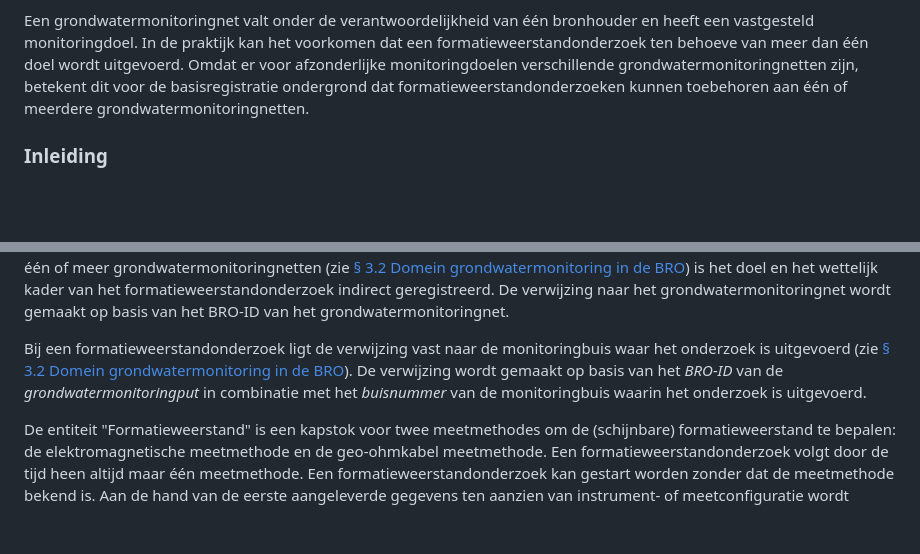
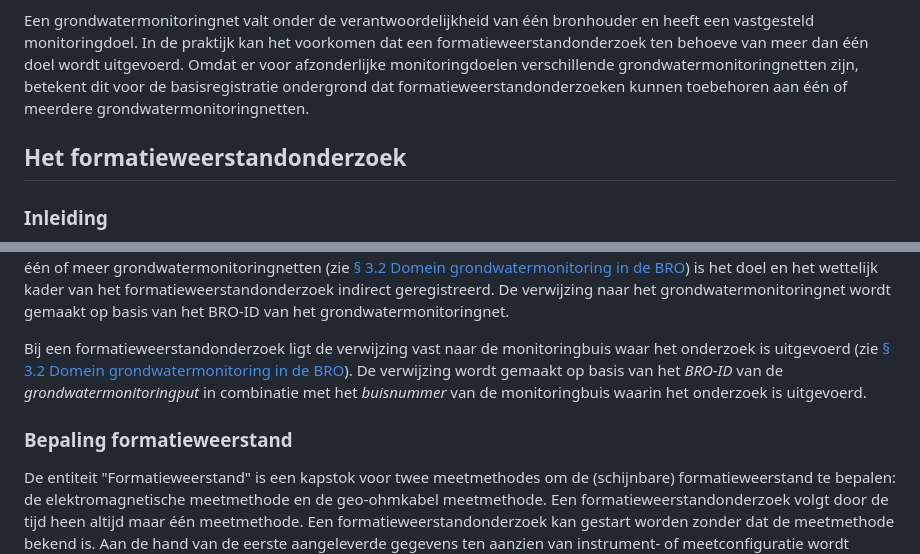
Before and after one commit to BROprogramma/FRD, a Markdown page: formatieweerstandonderzoek.md, 2 parts joined by grey strips. GitHub-like rendering; blank space fills up the shorter version.

Commit message:
formatieweerstandonderzoek.md aangepast

```diff
--- a/formatieweerstandonderzoek.md
+++ b/formatieweerstandonderzoek.md
@@ -50,6 +50,7 @@ Een grondwatermonitoringnet is een verzameling locaties waar, voor een bepaald m
 
 Een grondwatermonitoringnet valt onder de verantwoordelijkheid van één bronhouder en heeft een vastgesteld monitoringdoel. In de praktijk kan het voorkomen dat een formatieweerstandonderzoek ten behoeve van meer dan één doel wordt uitgevoerd. Omdat er voor afzonderlijke monitoringdoelen verschillende grondwatermonitoringnetten zijn, betekent dit voor de basisregistratie ondergrond dat formatieweerstandonderzoeken kunnen toebehoren aan één of meerdere grondwatermonitoringnetten.
 
+## Het formatieweerstandonderzoek
 ### Inleiding
 Een *formatieweerstandonderzoek* is een monitorings-activiteit waarbij gedurende de levensduur (van meetsysteem en/of put) met een zekere frequentie herhaaldelijk de schijnbare formatieweerstand met behulp van een meetinstrument, in of aan de grondwatermonitoringput, wordt bepaald.
 
@@ -119,6 +116,7 @@ Een formatieweerstandonderzoek kan ten behoeve van meer dan één monitoringdoel
 
 Bij een formatieweerstandonderzoek ligt de verwijzing vast naar de monitoringbuis waar het onderzoek is uitgevoerd (zie [§ 3.2 Domein grondwatermonitoring in de BRO](#domein-grondwatermonitoring-in-de-bro)). De verwijzing wordt gemaakt op basis van het *BRO-ID* van de *grondwatermonitoringput* in combinatie met het *buisnummer* van de monitoringbuis waarin het onderzoek is uitgevoerd.
 
+### Bepaling formatieweerstand
 De entiteit "Formatieweerstand" is een kapstok voor twee meetmethodes om de (schijnbare) formatieweerstand te bepalen: de elektromagnetische meetmethode en de geo-ohmkabel meetmethode. Een formatieweerstandonderzoek volgt door de tijd heen altijd maar één meetmethode. Een formatieweerstandonderzoek kan gestart worden zonder dat de meetmethode bekend is. Aan de hand van de eerste aangeleverde gegevens ten aanzien van instrument- of meetconfiguratie wordt afgeleid welke meetmethode in het vervolg gehanteerd gaat worden.
 
 ### Elektromagnetische meetmethode
```
Also changed, not shown: other parts of formatieweerstandonderzoek.md (+1 -5 lines).
